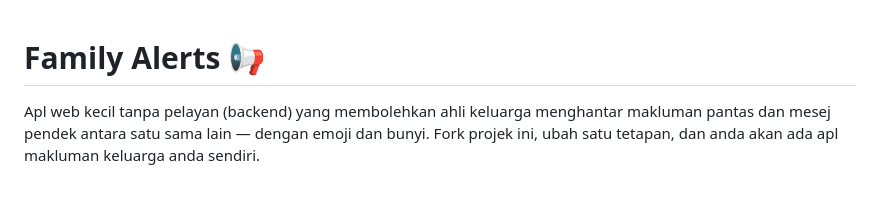
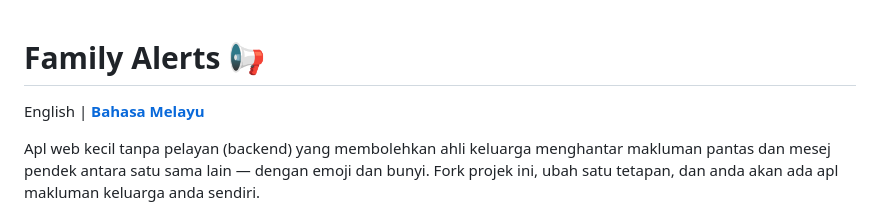
Before and after one commit to C-Fu/aimto2026, a Markdown page: README.ms-MY.md, the part around the change. Drawn GitHub-style; blank space fills up the shorter version.

Commit message:
docs: add language switcher links between English and Bahasa Melayu READMEs

```diff
--- a/README.ms-MY.md
+++ b/README.ms-MY.md
@@ -1,4 +1,6 @@
 # Family Alerts 📢
+
+English | [**Bahasa Melayu**](README.md)
 
 Apl web kecil tanpa pelayan (backend) yang membolehkan ahli keluarga menghantar makluman pantas dan mesej pendek antara satu sama lain — dengan emoji dan bunyi. Fork projek ini, ubah satu tetapan, dan anda akan ada apl makluman keluarga anda sendiri.
 
```
Also changed, not shown: README.md (+2 -0 lines).
